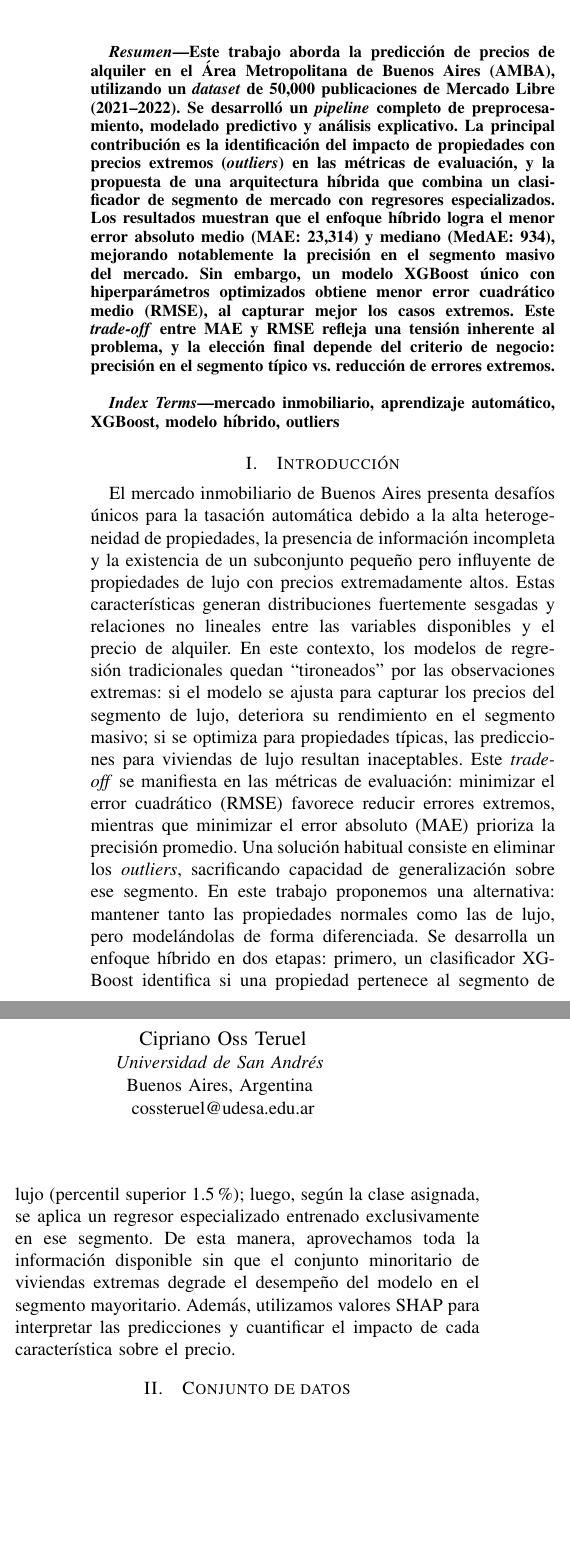
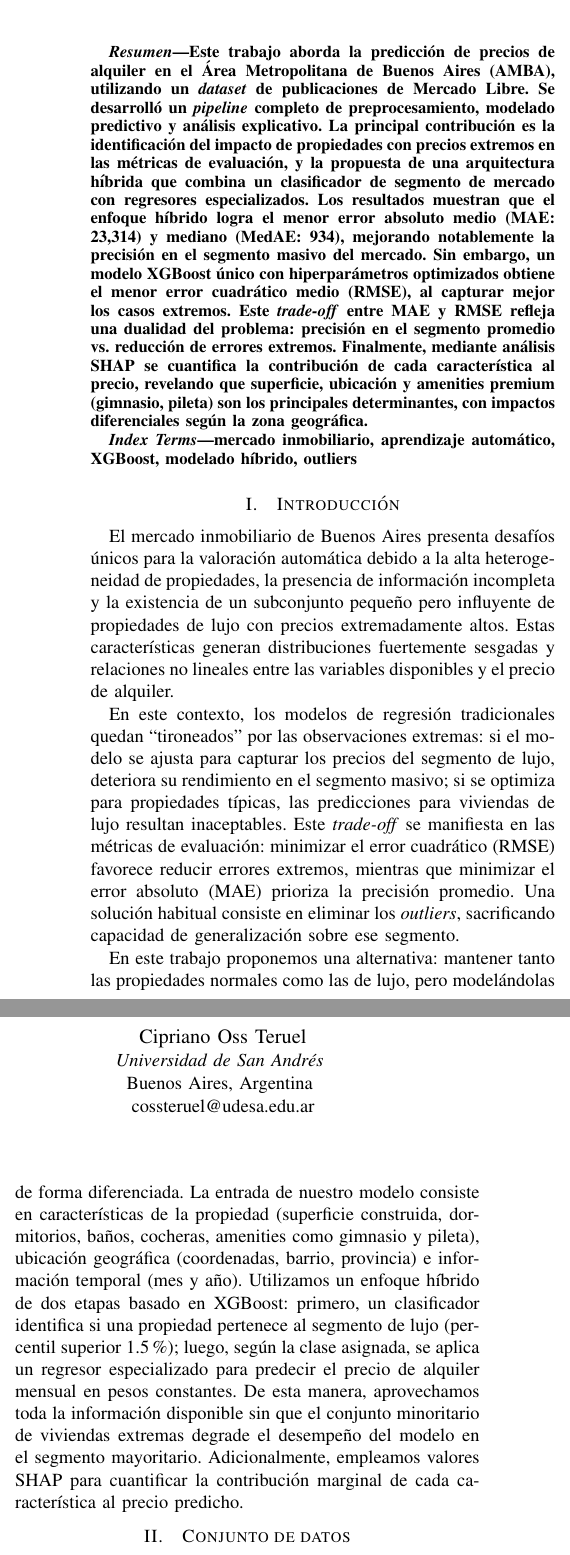
Before and after one commit to gonzabaleta/alquileres, a LaTeX paper (informe.tex): two parts of the columns of page 1 of 8, joined at a grey line, cut so that both start at the same text, the shorter picture padded with empty space. Compiled offline with pdfLaTeX.

Commit message:
mejorar resumen

```diff
--- a/informe.tex
+++ b/informe.tex
@@ -17,7 +17,7 @@ T\kern-.1667em\lower.7ex\hbox{E}\kern-.125emX}}
 
 \begin{document}
 
-    \title{Predicción e Interpretación de Alquileres en AMBA: Modelado Híbrido y Análisis de Drivers de Precio}
+    \title{Modelado de Alquileres en el AMBA: Enfoque Híbrido e Interpretación de Variables Explicativas}
 
     \author{\IEEEauthorblockN{Gonzalo Martín Zabaleta Ferrando}
     \IEEEauthorblockA{\textit{Universidad de San Andrés} \\
@@ -34,17 +34,19 @@ T\kern-.1667em\lower.7ex\hbox{E}\kern-.125emX}}
 
     \begin{abstract}
         \noindent
-        Este trabajo aborda la predicción de precios de alquiler en el Área Metropolitana de Buenos Aires (AMBA), utilizando un \emph{dataset} de 50,000 publicaciones de Mercado Libre (2021--2022). Se desarrolló un \emph{pipeline} completo de preprocesamiento, modelado predictivo y análisis explicativo. La principal contribución es la identificación del impacto de propiedades con precios extremos (\emph{outliers}) en las métricas de evaluación, y la propuesta de una arquitectura híbrida que combina un clasificador de segmento de mercado con regresores especializados. Los resultados muestran que el enfoque híbrido logra el menor error absoluto medio (MAE: 23,314) y mediano (MedAE: 934), mejorando notablemente la precisión en el segmento masivo del mercado. Sin embargo, un modelo XGBoost único con hiperparámetros optimizados obtiene menor error cuadrático medio (RMSE), al capturar mejor los casos extremos. Este \emph{trade-off} entre MAE y RMSE refleja una tensión inherente al problema, y la elección final depende del criterio de negocio: precisión en el segmento típico vs.\ reducción de errores extremos.
+        Este trabajo aborda la predicción de precios de alquiler en el Área Metropolitana de Buenos Aires (AMBA), utilizando un \emph{dataset} de publicaciones de Mercado Libre. Se desarrolló un \emph{pipeline} completo de preprocesamiento, modelado predictivo y análisis explicativo. La principal contribución es la identificación del impacto de propiedades con precios extremos en las métricas de evaluación, y la propuesta de una arquitectura híbrida que combina un clasificador de segmento de mercado con regresores especializados. Los resultados muestran que el enfoque híbrido logra el menor error absoluto medio (MAE: 23,314) y mediano (MedAE: 934), mejorando notablemente la precisión en el segmento masivo del mercado. Sin embargo, un modelo XGBoost único con hiperparámetros optimizados obtiene el menor error cuadrático medio (RMSE), al capturar mejor los casos extremos. Este \emph{trade-off} entre MAE y RMSE refleja una dualidad del problema: precisión en el segmento promedio vs.\ reducción de errores extremos. Finalmente, mediante análisis SHAP se cuantifica la contribución de cada característica al precio, revelando que superficie, ubicación y amenities premium (gimnasio, pileta) son los principales determinantes, con impactos diferenciales según la zona geográfica.
     \end{abstract}
 
     \begin{IEEEkeywords}
-        mercado inmobiliario, aprendizaje automático, XGBoost, modelo híbrido, outliers
+        mercado inmobiliario, aprendizaje automático, XGBoost, modelado híbrido, outliers
     \end{IEEEkeywords}
 
     \section{Introducción}
-    El mercado inmobiliario de Buenos Aires presenta desafíos únicos para la tasación automática debido a la alta heterogeneidad de propiedades, la presencia de información incompleta y la existencia de un subconjunto pequeño pero influyente de propiedades de lujo con precios extremadamente altos. Estas características generan distribuciones fuertemente sesgadas y relaciones no lineales entre las variables disponibles y el precio de alquiler.
+    El mercado inmobiliario de Buenos Aires presenta desafíos únicos para la valoración automática debido a la alta heterogeneidad de propiedades, la presencia de información incompleta y la existencia de un subconjunto pequeño pero influyente de propiedades de lujo con precios extremadamente altos. Estas características generan distribuciones fuertemente sesgadas y relaciones no lineales entre las variables disponibles y el precio de alquiler.
+
     En este contexto, los modelos de regresión tradicionales quedan ``tironeados'' por las observaciones extremas: si el modelo se ajusta para capturar los precios del segmento de lujo, deteriora su rendimiento en el segmento masivo; si se optimiza para propiedades típicas, las predicciones para viviendas de lujo resultan inaceptables. Este \emph{trade-off} se manifiesta en las métricas de evaluación: minimizar el error cuadrático (RMSE) favorece reducir errores extremos, mientras que minimizar el error absoluto (MAE) prioriza la precisión promedio. Una solución habitual consiste en eliminar los \emph{outliers}, sacrificando capacidad de generalización sobre ese segmento.
-    En este trabajo proponemos una alternativa: mantener tanto las propiedades normales como las de lujo, pero modelándolas de forma diferenciada. Se desarrolla un enfoque híbrido en dos etapas: primero, un clasificador XGBoost identifica si una propiedad pertenece al segmento de lujo (percentil superior 1.5\%); luego, según la clase asignada, se aplica un regresor especializado entrenado exclusivamente en ese segmento. De esta manera, aprovechamos toda la información disponible sin que el conjunto minoritario de viviendas extremas degrade el desempeño del modelo en el segmento mayoritario. Además, utilizamos valores SHAP para interpretar las predicciones y cuantificar el impacto de cada característica sobre el precio.
+
+    En este trabajo proponemos una alternativa: mantener tanto las propiedades normales como las de lujo, pero modelándolas de forma diferenciada. La entrada de nuestro modelo consiste en características de la propiedad (superficie construida, dormitorios, baños, cocheras, amenities como gimnasio y pileta), ubicación geográfica (coordenadas, barrio, provincia) e información temporal (mes y año). Utilizamos un enfoque híbrido de dos etapas basado en XGBoost: primero, un clasificador identifica si una propiedad pertenece al segmento de lujo (percentil superior 1.5\%); luego, según la clase asignada, se aplica un regresor especializado para predecir el precio de alquiler mensual en pesos constantes. De esta manera, aprovechamos toda la información disponible sin que el conjunto minoritario de viviendas extremas degrade el desempeño del modelo en el segmento mayoritario. Adicionalmente, empleamos valores SHAP para cuantificar la contribución marginal de cada característica al precio predicho.
 
     \section{Conjunto de datos}
     El conjunto de datos proviene de anuncios de alquiler de departamentos publicados en Mercado Libre para el AMBA durante 2021--2022, dividido en un set de desarrollo (278.725 muestras) y un set de prueba (30.970 muestras): el primero se utiliza para entrenamiento, validación y selección de modelos; el segundo se reserva para la evaluación final.
```
Also changed, not shown: informe.tex (1 more changed lines), 1 other file.
